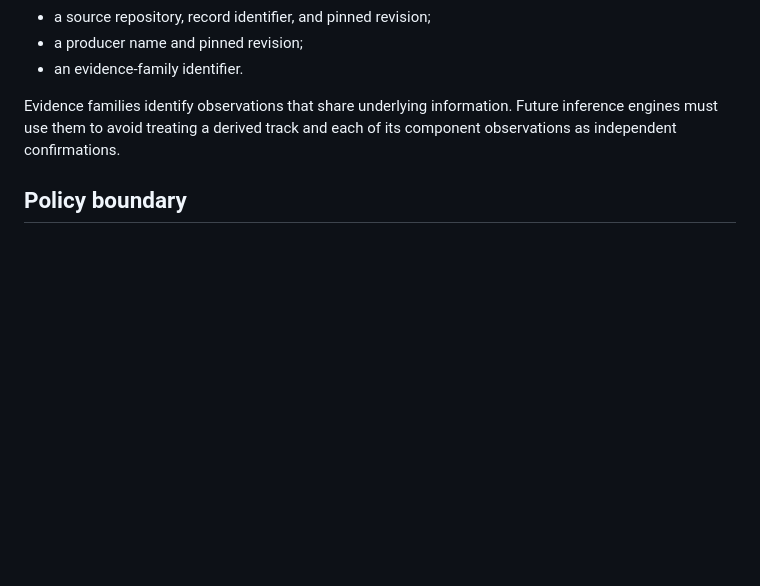
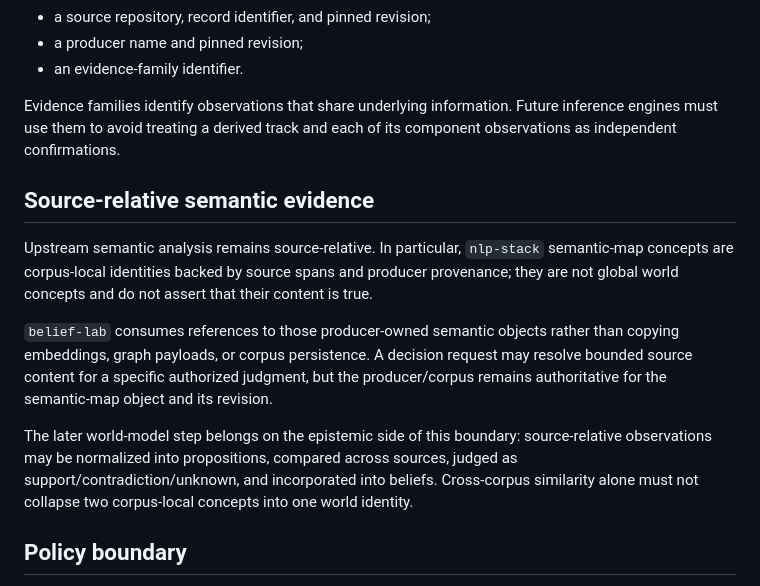
Before and after one commit to moritzbrantner/belief-lab, a Markdown page: docs/ARCHITECTURE.md, the part around the change. GitHub-like rendering; blank space fills up the shorter version.

Commit message:
Record source-relative NLP evidence seam

```diff
--- a/docs/ARCHITECTURE.md
+++ b/docs/ARCHITECTURE.md
@@ -51,6 +51,14 @@ Every evidence reference requires:
 
 Evidence families identify observations that share underlying information. Future inference engines must use them to avoid treating a derived track and each of its component observations as independent confirmations.
 
+## Source-relative semantic evidence
+
+Upstream semantic analysis remains source-relative. In particular, `nlp-stack` semantic-map concepts are corpus-local identities backed by source spans and producer provenance; they are not global world concepts and do not assert that their content is true.
+
+`belief-lab` consumes references to those producer-owned semantic objects rather than copying embeddings, graph payloads, or corpus persistence. A decision request may resolve bounded source content for a specific authorized judgment, but the producer/corpus remains authoritative for the semantic-map object and its revision.
+
+The later world-model step belongs on the epistemic side of this boundary: source-relative observations may be normalized into propositions, compared across sources, judged as support/contradiction/unknown, and incorporated into beliefs. Cross-corpus similarity alone must not collapse two corpus-local concepts into one world identity.
+
 ## Policy boundary
 
 Domain vocabulary such as evidence and inference classes belongs to `belief-core`. `belief-policy` consumes that vocabulary and decides which classes a process may use.
```
